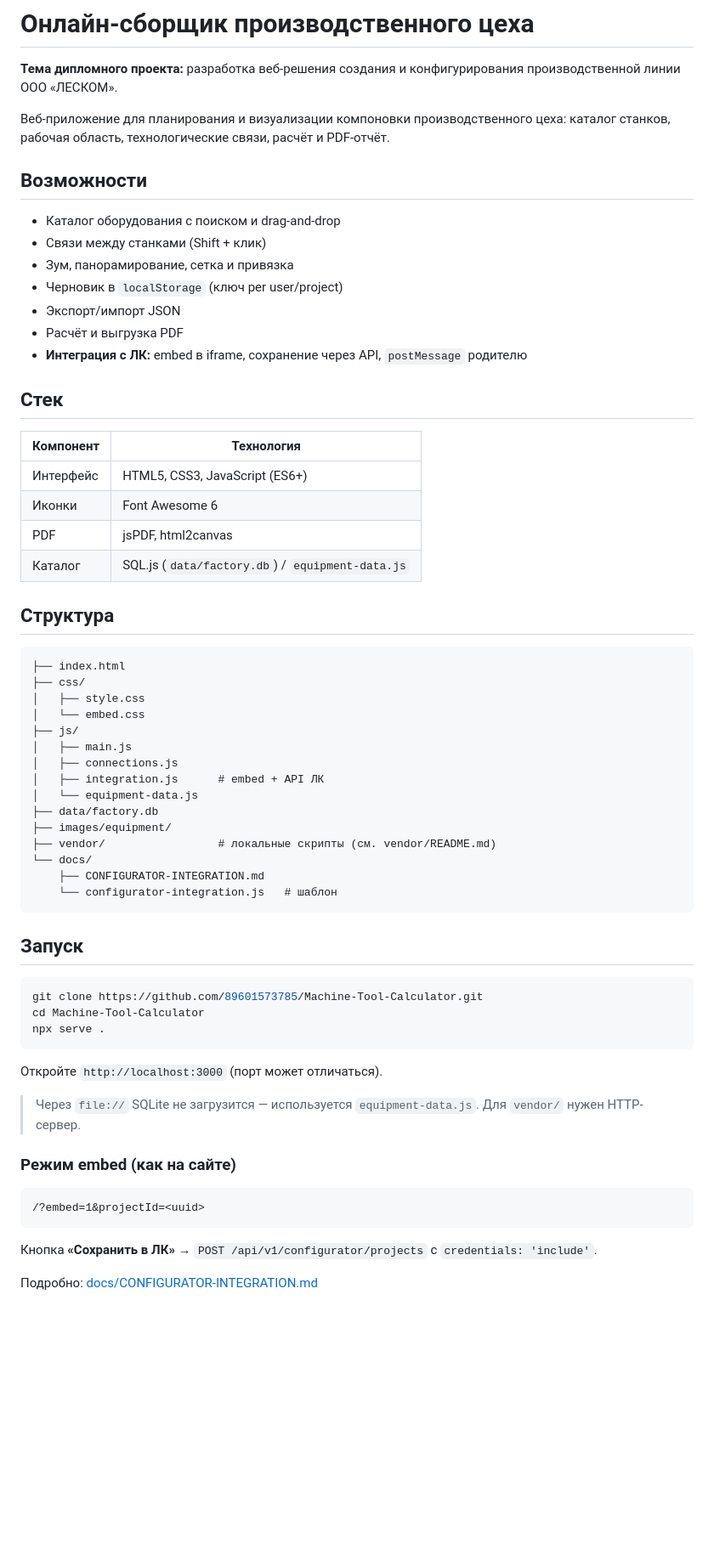
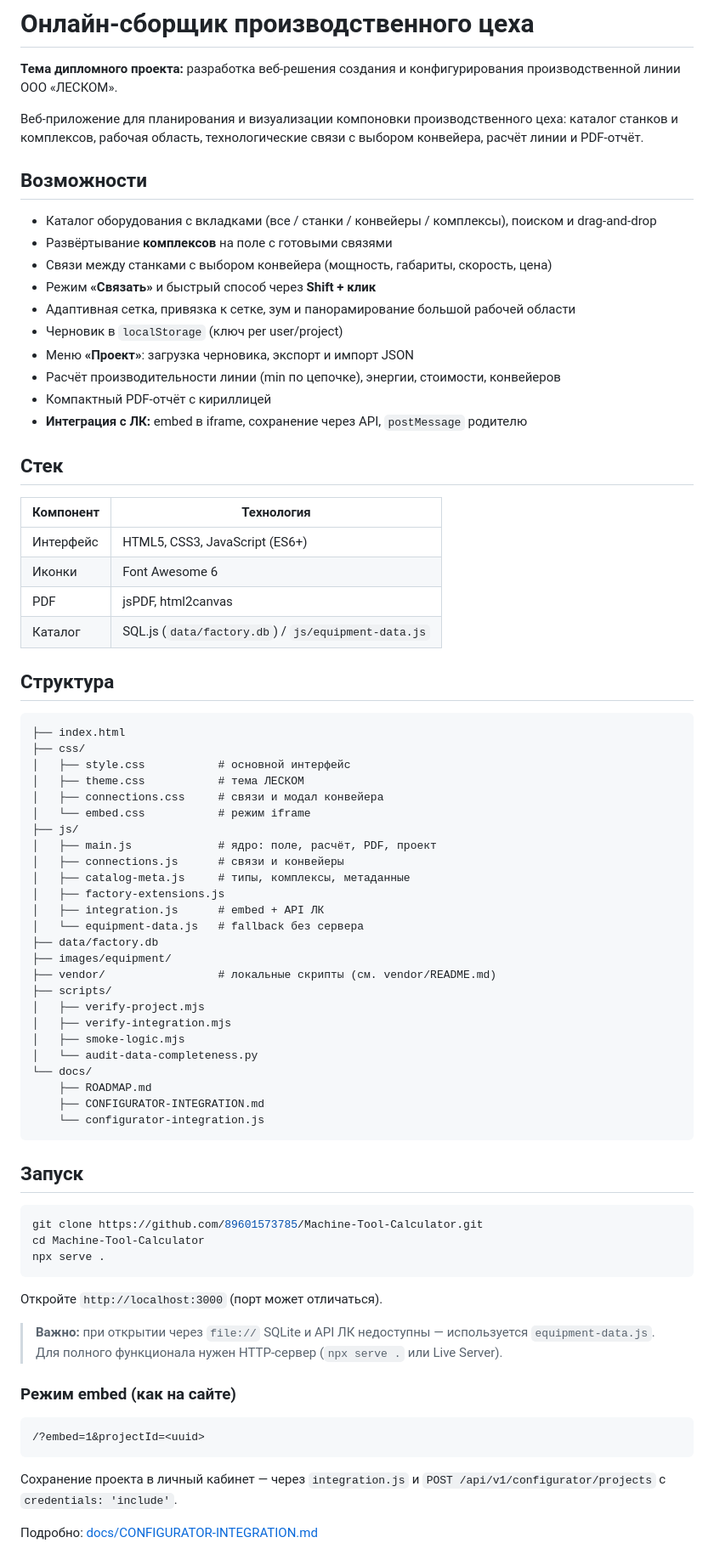
Before and after one commit to 89601573785/Machine-Tool-Calculator, a Markdown page: README.md, the part around one of its changes. Shown at 85% size. GitHub-like rendering; blank space fills up the shorter version.

````diff
--- a/README.md
+++ b/README.md
@@ -2,16 +2,19 @@
 
 **Тема дипломного проекта:** разработка веб-решения создания и конфигурирования производственной линии ООО «ЛЕСКОМ».
 
-Веб-приложение для планирования и визуализации компоновки производственного цеха: каталог станков, рабочая область, технологические связи, расчёт и PDF-отчёт.
+Веб-приложение для планирования и визуализации компоновки производственного цеха: каталог станков и комплексов, рабочая область, технологические связи с выбором конвейера, расчёт линии и PDF-отчёт.
 
 ## Возможности
 
-- Каталог оборудования с поиском и drag-and-drop
-- Связи между станками (Shift + клик)
-- Зум, панорамирование, сетка и привязка
+- Каталог оборудования с вкладками (все / станки / конвейеры / комплексы), поиском и drag-and-drop
+- Развёртывание **комплексов** на поле с готовыми связями
+- Связи между станками с выбором конвейера (мощность, габариты, скорость, цена)
+- Режим **«Связать»** и быстрый способ через **Shift + клик**
+- Адаптивная сетка, привязка к сетке, зум и панорамирование большой рабочей области
 - Черновик в `localStorage` (ключ per user/project)
-- Экспорт/импорт JSON
-- Расчёт и выгрузка PDF
+- Меню **«Проект»**: загрузка черновика, экспорт и импорт JSON
+- Расчёт производительности линии (min по цепочке), энергии, стоимости, конвейеров
+- Компактный PDF-отчёт с кириллицей
 - **Интеграция с ЛК:** embed в iframe, сохранение через API, `postMessage` родителю
 
 ## Стек
@@ -21,26 +24,36 @@
 | Интерфейс | HTML5, CSS3, JavaScript (ES6+) |
 | Иконки | Font Awesome 6 |
 | PDF | jsPDF, html2canvas |
-| Каталог | SQL.js (`data/factory.db`) / `equipment-data.js` |
+| Каталог | SQL.js (`data/factory.db`) / `js/equipment-data.js` |
 
 ## Структура
 
 ```
 ├── index.html
 ├── css/
-│   ├── style.css
-│   └── embed.css
+│   ├── style.css           # основной интерфейс
+│   ├── theme.css           # тема ЛЕСКОМ
+│   ├── connections.css     # связи и модал конвейера
+│   └── embed.css           # режим iframe
 ├── js/
-│   ├── main.js
-│   ├── connections.js
+│   ├── main.js             # ядро: поле, расчёт, PDF, проект
+│   ├── connections.js      # связи и конвейеры
+│   ├── catalog-meta.js     # типы, комплексы, метаданные
+│   ├── factory-extensions.js
 │   ├── integration.js      # embed + API ЛК
-│   └── equipment-data.js
+│   └── equipment-data.js   # fallback без сервера
 ├── data/factory.db
 ├── images/equipment/
 ├── vendor/                 # локальные скрипты (см. vendor/README.md)
+├── scripts/
+│   ├── verify-project.mjs
+│   ├── verify-integration.mjs
+│   ├── smoke-logic.mjs
+│   └── audit-data-completeness.py
 └── docs/
+    ├── ROADMAP.md
     ├── CONFIGURATOR-INTEGRATION.md
-    └── configurator-integration.js   # шаблон
+    └── configurator-integration.js
 ```
 
 ## Запуск
@@ -53,7 +66,7 @@ npx serve .
 
 Откройте `http://localhost:3000` (порт может отличаться).
 
-> Через `file://` SQLite не загрузится — используется `equipment-data.js`. Для `vendor/` нужен HTTP-сервер.
+> **Важно:** при открытии через `file://` SQLite и API ЛК недоступны — используется `equipment-data.js`. Для полного функционала нужен HTTP-сервер (`npx serve .` или Live Server).
 
 ### Режим embed (как на сайте)
 
@@ -61,7 +74,7 @@ npx serve .
 /?embed=1&projectId=<uuid>
 ```
 
-Кнопка **«Сохранить в ЛК»** → `POST /api/v1/configurator/projects` с `credentials: 'include'`.
+Сохранение проекта в личный кабинет — через `integration.js` и `POST /api/v1/configurator/projects` с `credentials: 'include'`.
 
 Подробно: [docs/CONFIGURATOR-INTEGRATION.md](docs/CONFIGURATOR-INTEGRATION.md)
 
````
Also changed, not shown: other parts of README.md (+34 -6 lines).
